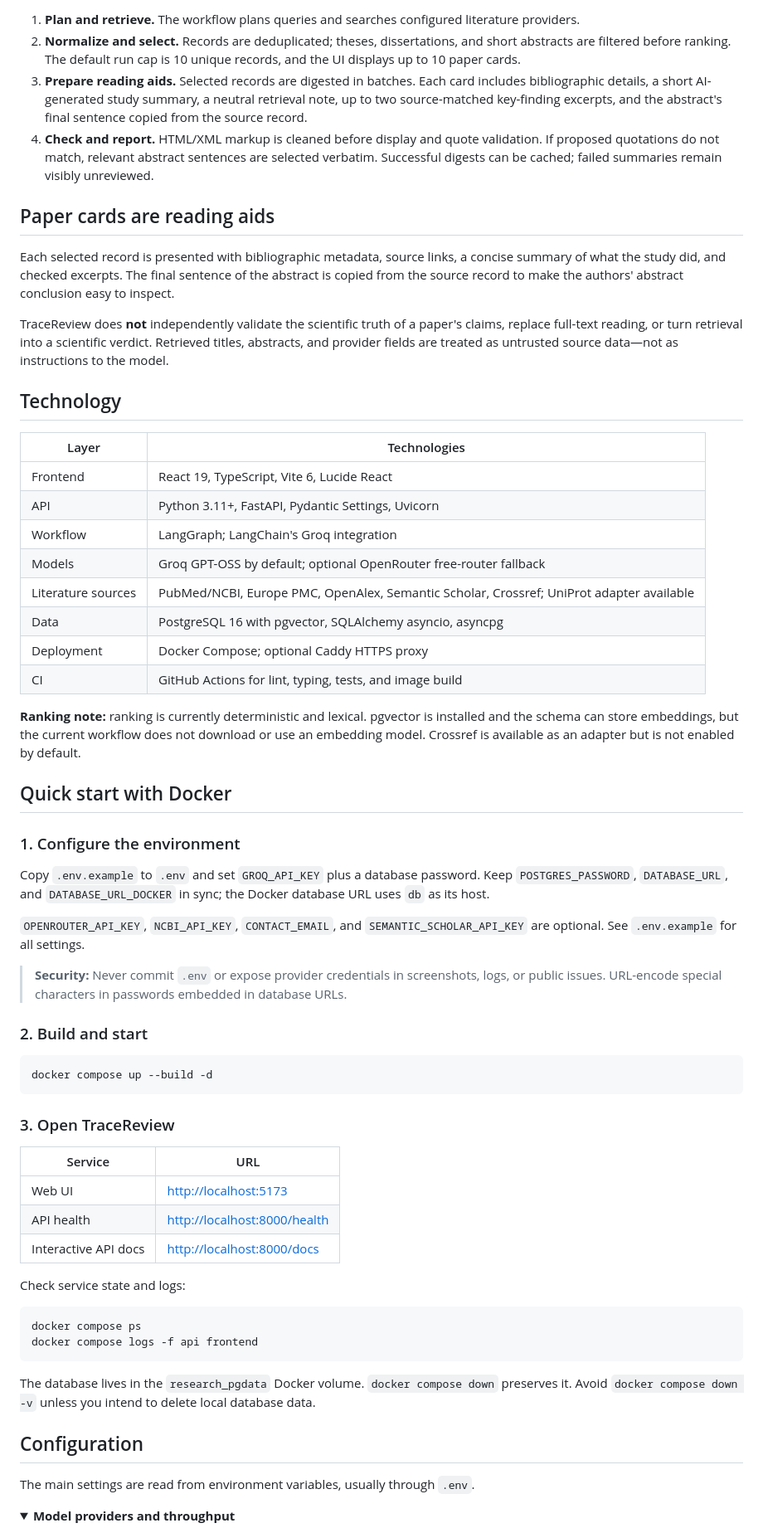
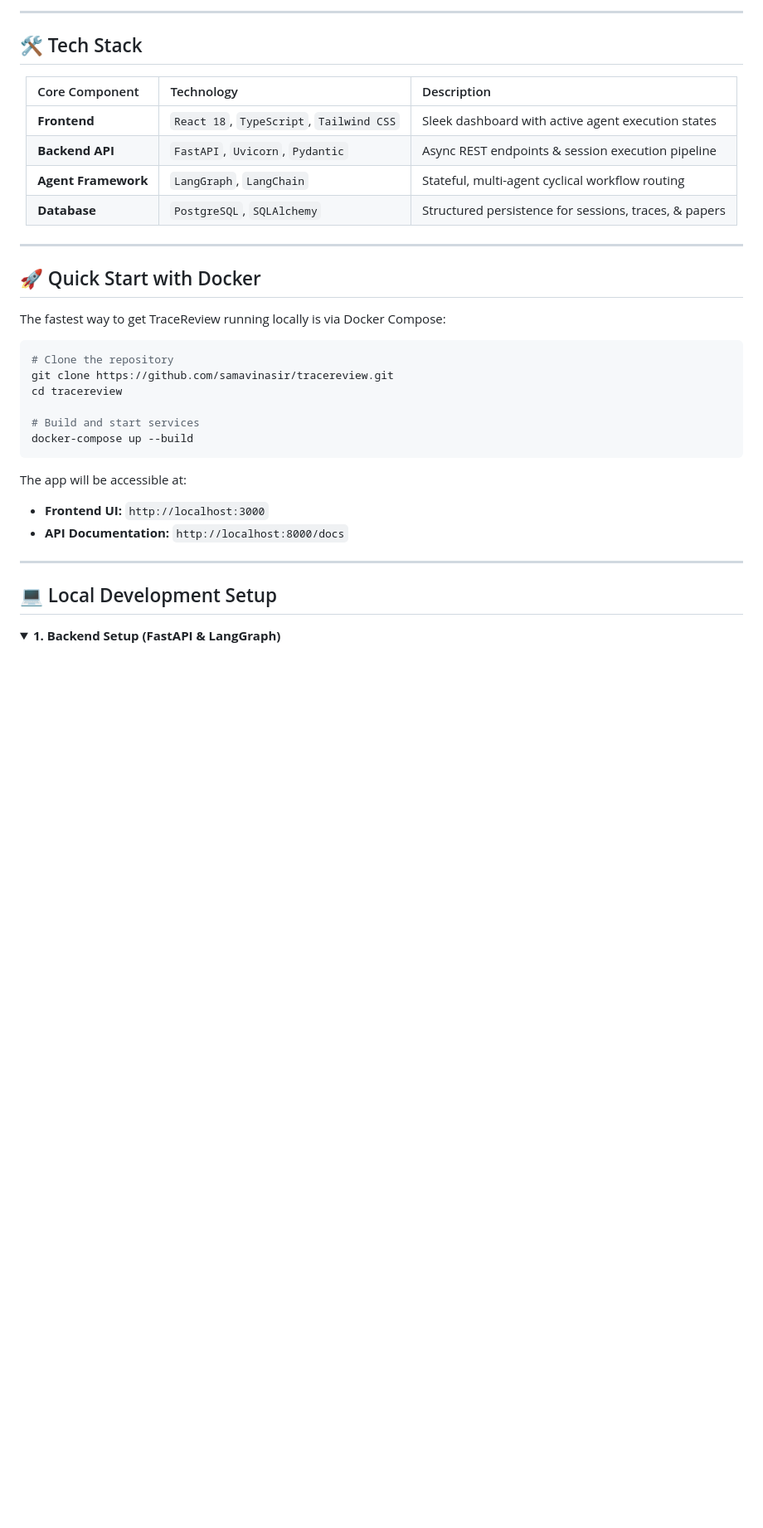
Before and after one commit to samavinasir/tracereview, a Markdown page: README.md, the part around one of its changes. Shown at 83% size. Drawn GitHub-style; folded sections open; blank space fills up the shorter version.

Commit message:
Revise README
Updated README to enhance project description, features, and setup instructions.

````diff
--- a/README.md
+++ b/README.md
@@ -76,68 +77,43 @@ flowchart LR
 ```
 
-1. **Plan and retrieve.** The workflow plans queries and searches configured literature providers.
-2. **Normalize and select.** Records are deduplicated; theses, dissertations, and short abstracts are filtered before ranking. The default run cap is 10 unique records, and the UI displays up to 10 paper cards.
-3. **Prepare reading aids.** Selected records are digested in batches. Each card includes bibliographic details, a short AI-generated study summary, a neutral retrieval note, up to two source-matched key-finding excerpts, and the abstract's final sentence copied from the source record.
-4. **Check and report.** HTML/XML markup is cleaned before display and quote validation. If proposed quotations do not match, relevant abstract sentences are selected verbatim. Successful digests can be cached; failed summaries remain visibly unreviewed.
+---
 
-## Paper cards are reading aids
+## 🛠️ Tech Stack
 
-Each selected record is presented with bibliographic metadata, source links, a concise summary of what the study did, and checked excerpts. The final sentence of the abstract is copied from the source record to make the authors' abstract conclusion easy to inspect.
+<div align="center">
 
-TraceReview does **not** independently validate the scientific truth of a paper's claims, replace full-text reading, or turn retrieval into a scientific verdict. Retrieved titles, abstracts, and provider fields are treated as untrusted source data—not as instructions to the model.
+| Core Component | Technology | Description |
+| :--- | :--- | :--- |
+| **Frontend** | `React 18`, `TypeScript`, `Tailwind CSS` | Sleek dashboard with active agent execution states |
+| **Backend API** | `FastAPI`, `Uvicorn`, `Pydantic` | Async REST endpoints & session execution pipeline |
+| **Agent Framework**| `LangGraph`, `LangChain` | Stateful, multi-agent cyclical workflow routing |
+| **Database** | `PostgreSQL`, `SQLAlchemy` | Structured persistence for sessions, traces, & papers |
 
-## Technology
+</div>
 
-| Layer | Technologies |
-| --- | --- |
-| Frontend | React 19, TypeScript, Vite 6, Lucide React |
-| API | Python 3.11+, FastAPI, Pydantic Settings, Uvicorn |
-| Workflow | LangGraph; LangChain's Groq integration |
-| Models | Groq GPT-OSS by default; optional OpenRouter free-router fallback |
-| Literature sources | PubMed/NCBI, Europe PMC, OpenAlex, Semantic Scholar, Crossref; UniProt adapter available |
-| Data | PostgreSQL 16 with pgvector, SQLAlchemy asyncio, asyncpg |
-| Deployment | Docker Compose; optional Caddy HTTPS proxy |
-| CI | GitHub Actions for lint, typing, tests, and image build |
+---
 
-**Ranking note:** ranking is currently deterministic and lexical. pgvector is installed and the schema can store embeddings, but the current workflow does not download or use an embedding model. Crossref is available as an adapter but is not enabled by default.
+## 🚀 Quick Start with Docker
 
-## Quick start with Docker
+The fastest way to get TraceReview running locally is via Docker Compose:
 
-### 1. Configure the environment
+```bash
+# Clone the repository
+git clone https://github.com/samavinasir/tracereview.git
+cd tracereview
 
-Copy `.env.example` to `.env` and set `GROQ_API_KEY` plus a database password. Keep `POSTGRES_PASSWORD`, `DATABASE_URL`, and `DATABASE_URL_DOCKER` in sync; the Docker database URL uses `db` as its host.
-
-`OPENROUTER_API_KEY`, `NCBI_API_KEY`, `CONTACT_EMAIL`, and `SEMANTIC_SCHOLAR_API_KEY` are optional. See `.env.example` for all settings.
-
-> **Security:** Never commit `.env` or expose provider credentials in screenshots, logs, or public issues. URL-encode special characters in passwords embedded in database URLs.
-
-### 2. Build and start
-
-```powershell
-docker compose up --build -d
+# Build and start services
+docker-compose up --build
 ```
 
-### 3. Open TraceReview
+The app will be accessible at:
+* **Frontend UI:** `http://localhost:3000`
+* **API Documentation:** `http://localhost:8000/docs`
 
-| Service | URL |
-| --- | --- |
-| Web UI | [http://localhost:5173](http://localhost:5173) |
-| API health | [http://localhost:8000/health](http://localhost:8000/health) |
-| Interactive API docs | [http://localhost:8000/docs](http://localhost:8000/docs) |
+---
 
-Check service state and logs:
-
-```powershell
-docker compose ps
-docker compose logs -f api frontend
-```
-
-The database lives in the `research_pgdata` Docker volume. `docker compose down` preserves it. Avoid `docker compose down -v` unless you intend to delete local database data.
-
-## Configuration
-
-The main settings are read from environment variables, usually through `.env`.
+## 💻 Local Development Setup
 
 <details>
-  <summary><strong>Model providers and throughput</strong></summary>
+<summary><b>1. Backend Setup (FastAPI & LangGraph)</b></summary>
 
````
Also changed, not shown: other parts of README.md (+92 -124 lines).
